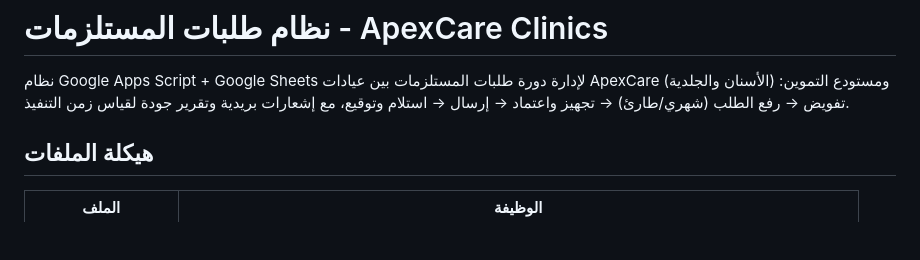
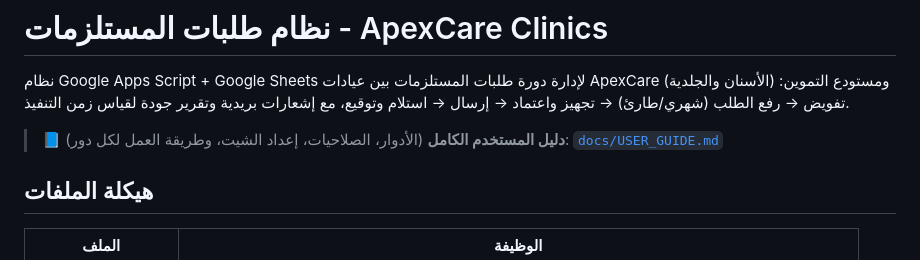
Before and after one commit to apexa5521-hue/supply-requestClinic, a Markdown page: README.md, the part around the change. Drawn GitHub-style; blank space fills up the shorter version.

```diff
--- a/README.md
+++ b/README.md
@@ -4,6 +4,8 @@
 ApexCare (الأسنان والجلدية) ومستودع التموين: تفويض → رفع الطلب (شهري/طارئ) →
 تجهيز واعتماد → إرسال → استلام وتوقيع، مع إشعارات بريدية وتقرير جودة لقياس
 زمن التنفيذ.
+
+> 📘 **دليل المستخدم الكامل** (الأدوار، الصلاحيات، إعداد الشيت، وطريقة العمل لكل دور): [`docs/USER_GUIDE.md`](docs/USER_GUIDE.md)
 
 ## هيكلة الملفات
 
```
Also changed, not shown: docs/USER_GUIDE.md (added, +280 -0 lines).
